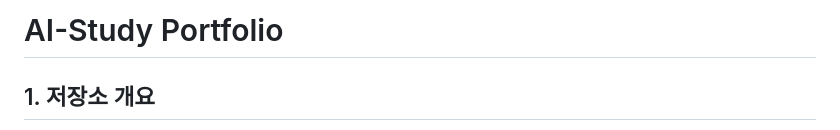
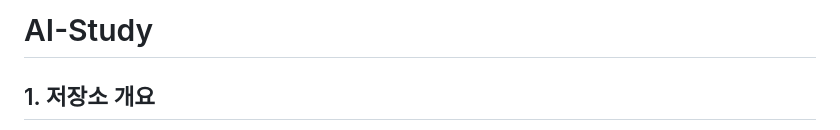
Before and after one commit to peussd55/AI-Study, a Markdown page: README.md, the part around the change. GitHub-like rendering.

```diff
--- a/README.md
+++ b/README.md
@@ -1,4 +1,4 @@
-# AI-Study Portfolio
+# AI-Study
 
 ## 1. 저장소 개요
 이 저장소는 인공지능 전반을 학습하기 위해 진행한 실습 코드와 예제를 모아둔 포트폴리오입니다. 기본 파이썬 문법부터 데이터 전처리, 고전 머신러닝, 딥러닝 프레임워크 실험, 대규모 언어 모델 연동, 웹 프론트엔드 및 백엔드 튜토리얼까지 폭넓은 학습 기록을 체계적으로 정리했습니다.
```
